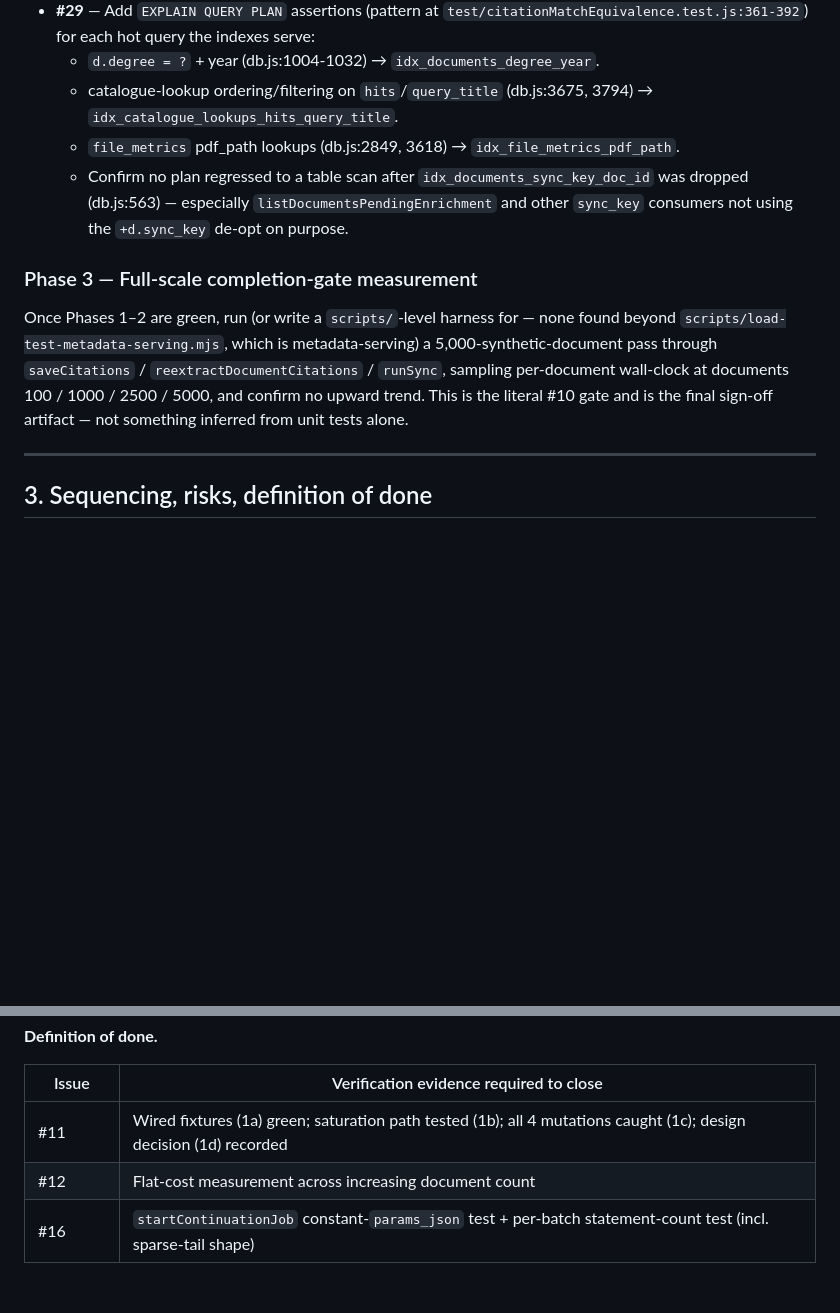
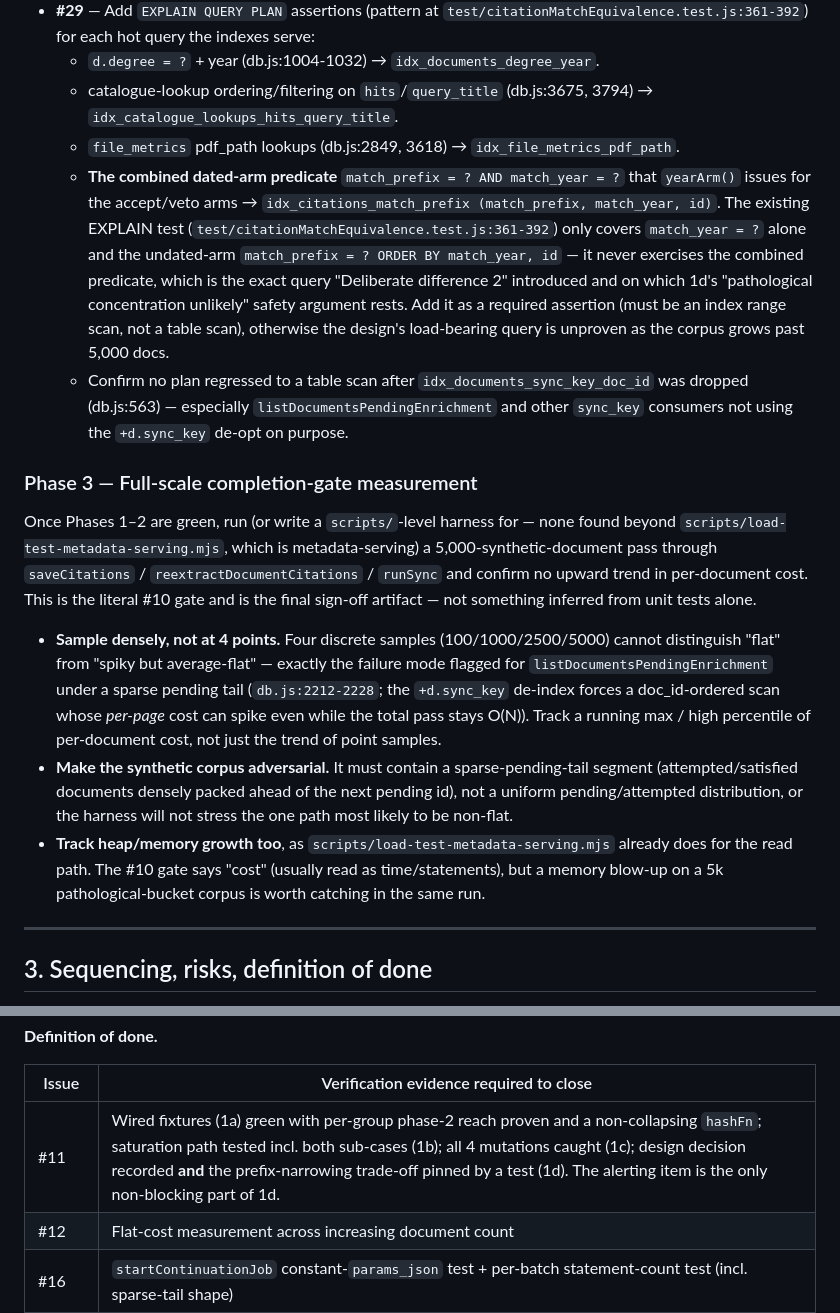
Before and after one commit to absaltfox/dissertation-workbench, a Markdown page: docs/phase-a-completion-plan.md, 2 parts joined by grey strips. Rendered like a GitHub page; blank space fills up the shorter version.

```diff
--- a/docs/phase-a-completion-plan.md
+++ b/docs/phase-a-completion-plan.md
@@ -73,11 +80,16 @@ Rationale:
   - `d.degree = ?` + year (db.js:1004-1032) → `idx_documents_degree_year`.
   - catalogue-lookup ordering/filtering on `hits`/`query_title` (db.js:3675, 3794) → `idx_catalogue_lookups_hits_query_title`.
   - `file_metrics` pdf_path lookups (db.js:2849, 3618) → `idx_file_metrics_pdf_path`.
+  - **The combined dated-arm predicate** `match_prefix = ? AND match_year = ?` that `yearArm()` issues for the accept/veto arms → `idx_citations_match_prefix (match_prefix, match_year, id)`. The existing EXPLAIN test (`test/citationMatchEquivalence.test.js:361-392`) only covers `match_year = ?` alone and the undated-arm `match_prefix = ? ORDER BY match_year, id` — it never exercises the combined predicate, which is the exact query "Deliberate difference 2" introduced and on which 1d's "pathological concentration unlikely" safety argument rests. Add it as a required assertion (must be an index range scan, not a table scan), otherwise the design's load-bearing query is unproven as the corpus grows past 5,000 docs.
   - Confirm no plan regressed to a table scan after `idx_documents_sync_key_doc_id` was dropped (db.js:563) — especially `listDocumentsPendingEnrichment` and other `sync_key` consumers not using the `+d.sync_key` de-opt on purpose.
 
 ### Phase 3 — Full-scale completion-gate measurement
 
-Once Phases 1–2 are green, run (or write a `scripts/`-level harness for — none found beyond `scripts/load-test-metadata-serving.mjs`, which is metadata-serving) a 5,000-synthetic-document pass through `saveCitations` / `reextractDocumentCitations` / `runSync`, sampling per-document wall-clock at documents 100 / 1000 / 2500 / 5000, and confirm no upward trend. This is the literal #10 gate and is the final sign-off artifact — not something inferred from unit tests alone.
+Once Phases 1–2 are green, run (or write a `scripts/`-level harness for — none found beyond `scripts/load-test-metadata-serving.mjs`, which is metadata-serving) a 5,000-synthetic-document pass through `saveCitations` / `reextractDocumentCitations` / `runSync` and confirm no upward trend in per-document cost. This is the literal #10 gate and is the final sign-off artifact — not something inferred from unit tests alone.
+
+- **Sample densely, not at 4 points.** Four discrete samples (100/1000/2500/5000) cannot distinguish "flat" from "spiky but average-flat" — exactly the failure mode flagged for `listDocumentsPendingEnrichment` under a sparse pending tail (`db.js:2212-2228`; the `+d.sync_key` de-index forces a doc_id-ordered scan whose *per-page* cost can spike even while the total pass stays O(N)). Track a running max / high percentile of per-document cost, not just the trend of point samples.
+- **Make the synthetic corpus adversarial.** It must contain a sparse-pending-tail segment (attempted/satisfied documents densely packed ahead of the next pending id), not a uniform pending/attempted distribution, or the harness will not stress the one path most likely to be non-flat.
+- **Track heap/memory growth too**, as `scripts/load-test-metadata-serving.mjs` already does for the read path. The #10 gate says "cost" (usually read as time/statements), but a memory blow-up on a 5k pathological-bucket corpus is worth catching in the same run.
 
 ---
 
@@ -95,7 +107,7 @@ Once Phases 1–2 are green, run (or write a `scripts/`-level harness for — no
 
 | Issue | Verification evidence required to close |
 |---|---|
-| #11 | Wired fixtures (1a) green; saturation path tested (1b); all 4 mutations caught (1c); design decision (1d) recorded |
+| #11 | Wired fixtures (1a) green with per-group phase-2 reach proven and a non-collapsing `hashFn`; saturation path tested incl. both sub-cases (1b); all 4 mutations caught (1c); design decision recorded **and** the prefix-narrowing trade-off pinned by a test (1d). The alerting item is the only non-blocking part of 1d. |
 | #12 | Flat-cost measurement across increasing document count |
 | #16 | `startContinuationJob` constant-`params_json` test + per-batch statement-count test (incl. sparse-tail shape) |
 | #19 | Full-path statement-count test on `sync_missing_pdfs` |
```
Also changed, not shown: other parts of docs/phase-a-completion-plan.md (+11 -4 lines).
